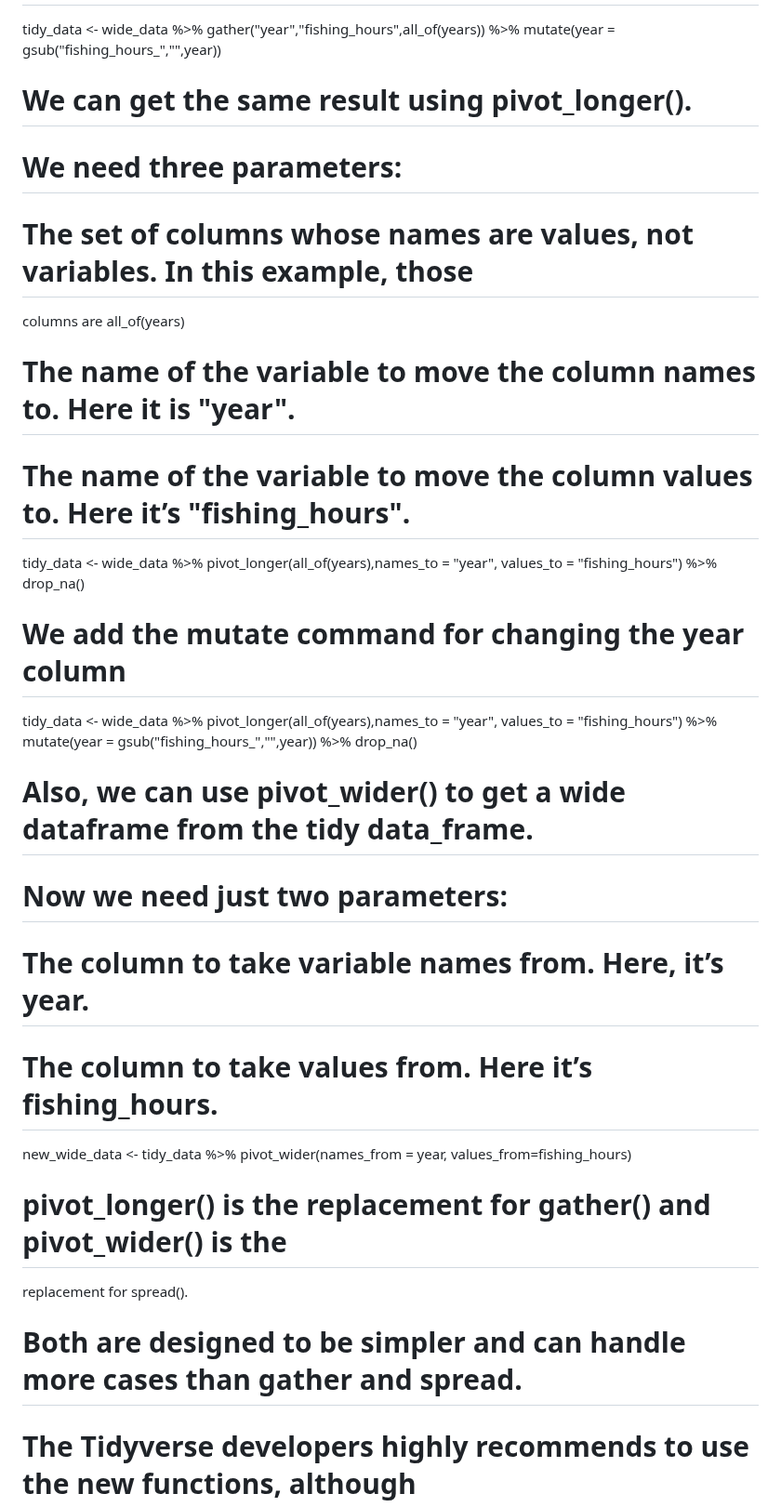
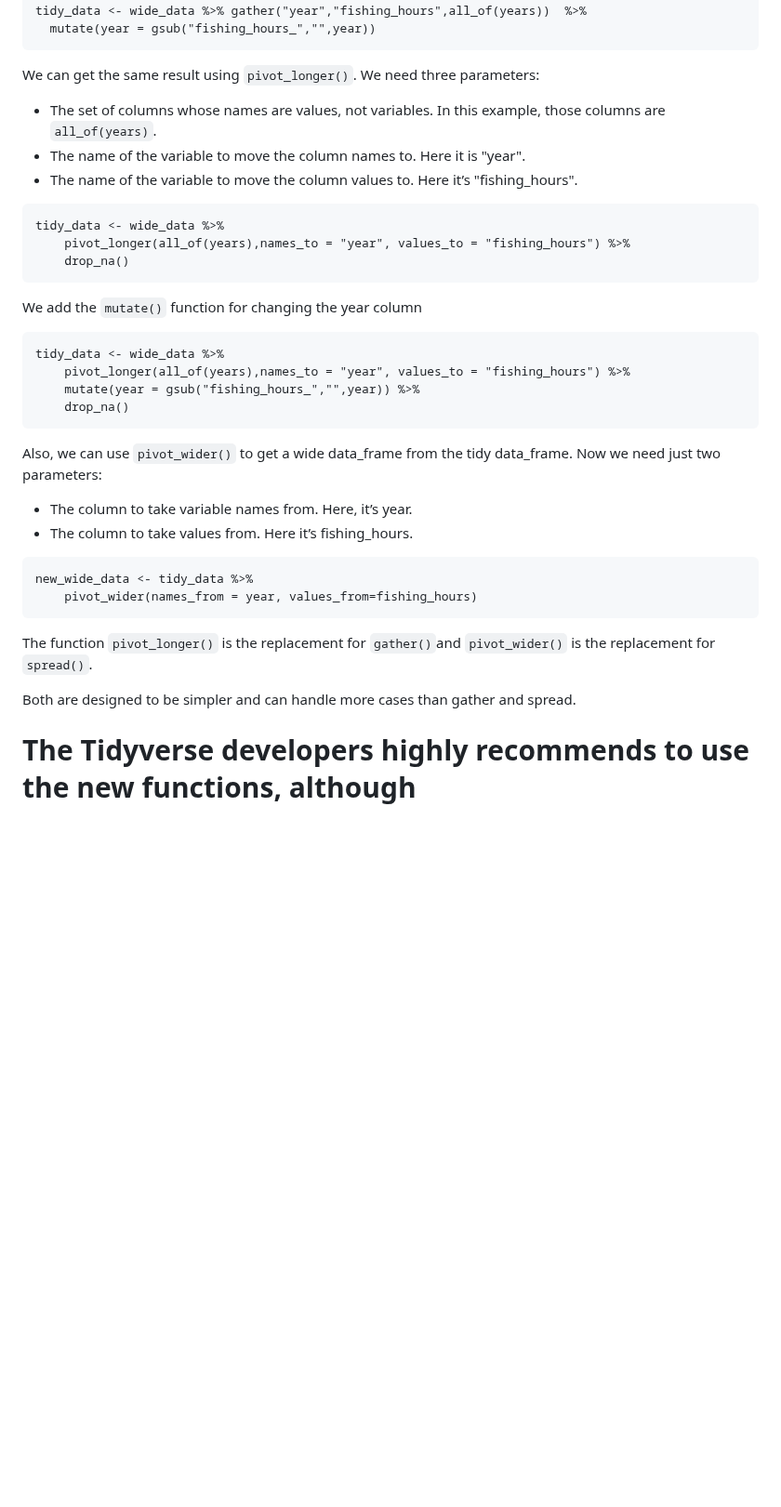
Before and after one commit to bioinfo-arctic/FSK2053, a Markdown page: Spring_2023/scripts/Session_2.1_first_steps_with_the_tidyverse.md, the part around one of its changes. Shown at 93% size. GitHub-like rendering; blank space fills up the shorter version.

````diff
--- a/Spring_2023/scripts/Session_2.1_first_steps_with_the_tidyverse.md
+++ b/Spring_2023/scripts/Session_2.1_first_steps_with_the_tidyverse.md
@@ -286,26 +300,35 @@ wide_data table.
 tidy_data <- wide_data %>% gather("year","fishing_hours",all_of(years))  %>%
   mutate(year = gsub("fishing_hours_","",year))
-# We can get the same result using pivot_longer().
-# We need three parameters:
-# The set of columns whose names are values, not variables. In this example, those
-columns are all_of(years)
-# The name of the variable to move the column names to. Here it is "year".
-# The name of the variable to move the column values to. Here it’s "fishing_hours".
-tidy_data <- wide_data %>% pivot_longer(all_of(years),names_to = "year", values_to
-= "fishing_hours")  %>% drop_na()
-# We add the mutate command for changing the year column
-tidy_data <- wide_data %>% pivot_longer(all_of(years),names_to = "year", values_to
-= "fishing_hours") %>%
-  mutate(year = gsub("fishing_hours_","",year))  %>% drop_na()
-# Also, we can use pivot_wider() to get a wide dataframe from the tidy data_frame.
-# Now we need just two parameters:
-# The column to take variable names from. Here, it’s year.
-# The column to take values from. Here it’s fishing_hours.
-new_wide_data <- tidy_data %>% pivot_wider(names_from = year,
-values_from=fishing_hours)
-# pivot_longer() is the replacement for gather() and pivot_wider() is the
-replacement for spread().
-# Both are designed to be simpler and can handle more cases than gather and spread.
+```
+We can get the same result using `pivot_longer()`.
+We need three parameters:
+- The set of columns whose names are values, not variables. In this example, those columns are `all_of(years)`.
+- The name of the variable to move the column names to. Here it is "year".
+- The name of the variable to move the column values to. Here it’s "fishing_hours".
+
+```
+tidy_data <- wide_data %>%
+	pivot_longer(all_of(years),names_to = "year", values_to = "fishing_hours") %>%
+	drop_na()
+```
+We add the `mutate()` function for changing the year column
+```
+tidy_data <- wide_data %>%
+	pivot_longer(all_of(years),names_to = "year", values_to = "fishing_hours") %>%
+	mutate(year = gsub("fishing_hours_","",year)) %>%
+	drop_na()
+```
+Also, we can use `pivot_wider()` to get a wide data_frame from the tidy data_frame.
+Now we need just two parameters:
+ - The column to take variable names from. Here, it’s year.
+ - The column to take values from. Here it’s fishing_hours.
+```
+new_wide_data <- tidy_data %>%
+	pivot_wider(names_from = year, values_from=fishing_hours)
+```
+The function `pivot_longer()` is the replacement for `gather()`and `pivot_wider()` is the replacement for `spread()`.
+
+Both are designed to be simpler and can handle more cases than gather and spread.
 # The Tidyverse developers highly recommends to use the new functions, although
 gather() and spread() are not going away but will not be actively developed.
 ### `separate`
````
Also changed, not shown: other parts of Spring_2023/scripts/Session_2.1_first_steps_with_the_tidyverse.md (+63 -49 lines).
